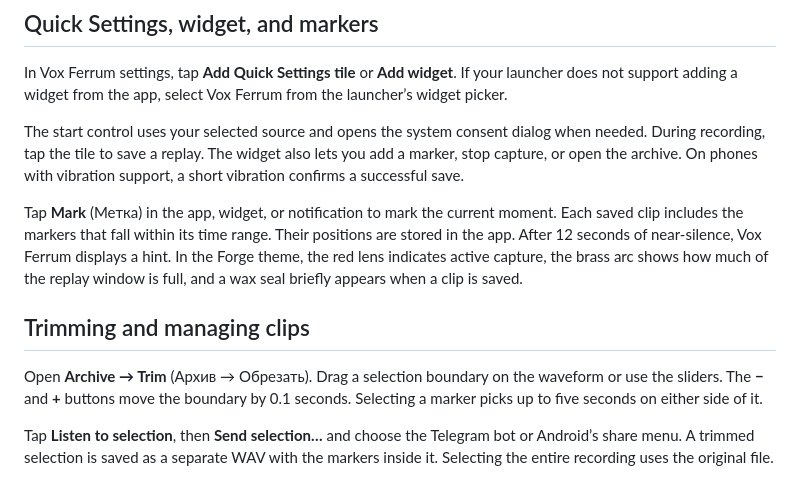
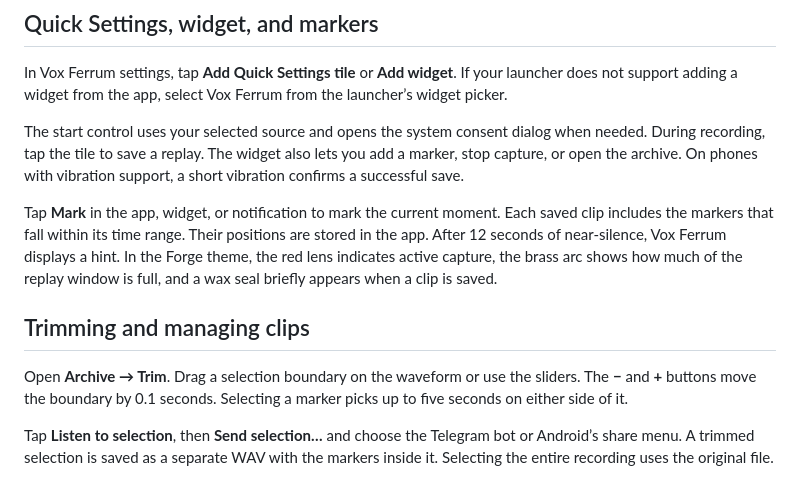
Before and after one commit to udhd12/VoxFerrum, a Markdown page: README.md, the part around one of its changes. GitHub-like rendering.

```diff
--- a/README.md
+++ b/README.md
@@ -55,11 +55,11 @@ In Vox Ferrum settings, tap **Add Quick Settings tile** or **Add widget**. If yo
 
 The start control uses your selected source and opens the system consent dialog when needed. During recording, tap the tile to save a replay. The widget also lets you add a marker, stop capture, or open the archive. On phones with vibration support, a short vibration confirms a successful save.
 
-Tap **Mark** (Метка) in the app, widget, or notification to mark the current moment. Each saved clip includes the markers that fall within its time range. Their positions are stored in the app. After 12 seconds of near-silence, Vox Ferrum displays a hint. In the Forge theme, the red lens indicates active capture, the brass arc shows how much of the replay window is full, and a wax seal briefly appears when a clip is saved.
+Tap **Mark** in the app, widget, or notification to mark the current moment. Each saved clip includes the markers that fall within its time range. Their positions are stored in the app. After 12 seconds of near-silence, Vox Ferrum displays a hint. In the Forge theme, the red lens indicates active capture, the brass arc shows how much of the replay window is full, and a wax seal briefly appears when a clip is saved.
 
 ## Trimming and managing clips
 
-Open **Archive → Trim** (Архив → Обрезать). Drag a selection boundary on the waveform or use the sliders. The **−** and **+** buttons move the boundary by 0.1 seconds. Selecting a marker picks up to five seconds on either side of it.
+Open **Archive → Trim**. Drag a selection boundary on the waveform or use the sliders. The **−** and **+** buttons move the boundary by 0.1 seconds. Selecting a marker picks up to five seconds on either side of it.
 
 Tap **Listen to selection**, then **Send selection…** and choose the Telegram bot or Android’s share menu. A trimmed selection is saved as a separate WAV with the markers inside it. Selecting the entire recording uses the original file.
 
```
Also changed, not shown: other parts of README.md (+12 -12 lines), docs/replay-preview.png, 7 other files.
